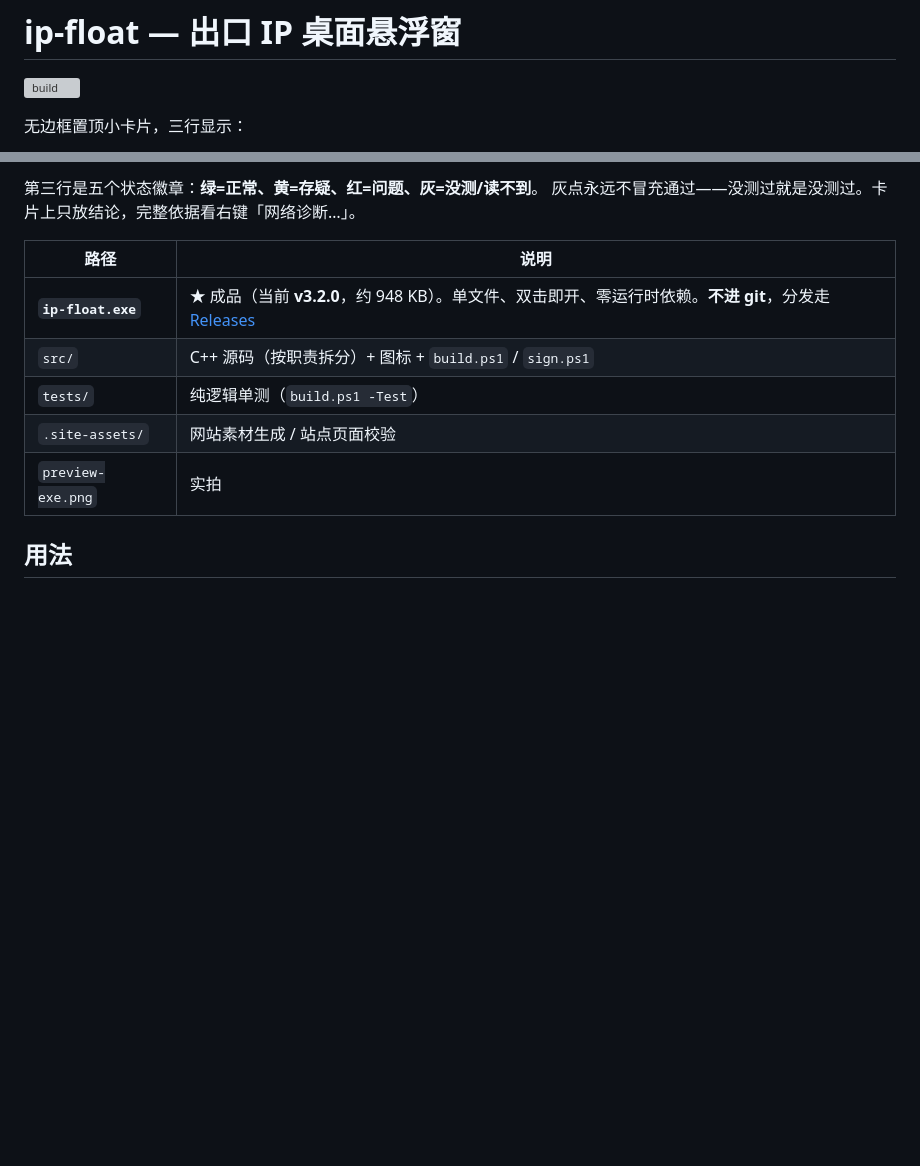
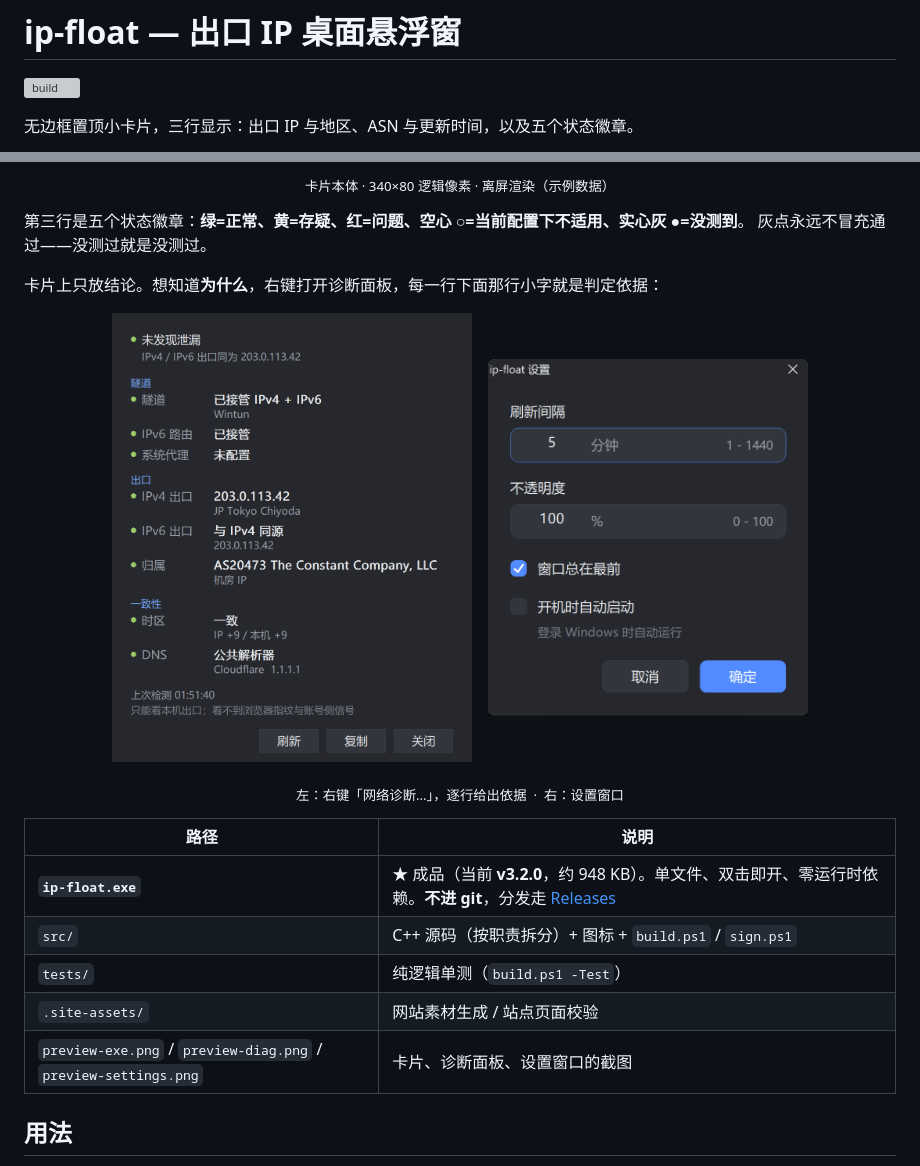
Before and after one commit to jiqinghuang/ip-float, a Markdown page: README.md, 2 parts joined by grey strips. Rendered like a GitHub page; pictures changed too: preview-diag.png (added), preview-settings.png (added); blank space fills up the shorter version; grey boxes are pictures that could not be loaded.

Commit message:
README：把卡片 / 诊断面板 / 设置窗口三张图放到最前面
之前只有一段 ASCII 示意和一张卡片图，看不出这个工具还做了什么。
现在三张图直接放在开头：卡片本体、右键打开的诊断面板（每行带判定依据）、设置窗口。

图片和站点用的是同一批素材（preview-diag.png / preview-settings.png 取自
.site-assets/generate.py 的产物），诊断面板那张是 --render-dlg 离屏渲染的，
演示数据，不带真实 IP。

```diff
--- a/README.md
+++ b/README.md
@@ -2,5 +2,5 @@
 
 [![build](https://github.com/jiqinghuang/ip-float/actions/workflows/build.yml/badge.svg)](https://github.com/jiqinghuang/ip-float/actions/workflows/build.yml)
 
-无边框置顶小卡片，三行显示：
+无边框置顶小卡片，三行显示：出口 IP 与地区、ASN 与更新时间，以及五个状态徽章。
 
@@ -12,6 +11,17 @@ AS20473 Vultr · 2分钟前
 
-第三行是五个状态徽章：**绿=正常、黄=存疑、红=问题、灰=没测/读不到**。
-灰点永远不冒充通过——没测过就是没测过。卡片上只放结论，完整依据看右键「网络诊断…」。
+<p align="center"><sub>卡片本体 · 340×80 逻辑像素 · 离屏渲染（示例数据）</sub></p>
+
+第三行是五个状态徽章：**绿=正常、黄=存疑、红=问题、空心 ○=当前配置下不适用、实心灰 ●=没测到**。
+灰点永远不冒充通过——没测过就是没测过。
+
+卡片上只放结论。想知道**为什么**，右键打开诊断面板，每一行下面那行小字就是判定依据：
+
+<p align="center">
+  <img src="preview-diag.png" width="360" alt="网络诊断面板：顶部结论『未发现泄漏』与依据，下面按隧道 / 出口 / 一致性分组，逐行给出检查项、值与判定依据"> &nbsp;&nbsp;
+  <img src="preview-settings.png" width="320" alt="设置窗口：刷新间隔、不透明度、窗口总在最前、开机时自动启动">
+</p>
+
+<p align="center"><sub>左：右键「网络诊断…」，逐行给出依据 &nbsp;·&nbsp; 右：设置窗口</sub></p>
 
 |路径|说明|
 |-|-|
@@ -19,7 +29,7 @@ AS20473 Vultr · 2分钟前
 |`src/`|C++ 源码（按职责拆分）+ 图标 + `build.ps1` / `sign.ps1`|
 |`tests/`|纯逻辑单测（`build.ps1 -Test`）|
 |`.site-assets/`|网站素材生成 / 站点页面校验|
-|`preview-exe.png`|实拍|
+|`preview-exe.png` / `preview-diag.png` / `preview-settings.png`|卡片、诊断面板、设置窗口的截图|
 
 ## 用法
 
```
Also changed, not shown: other parts of README.md (+4 -5 lines).
